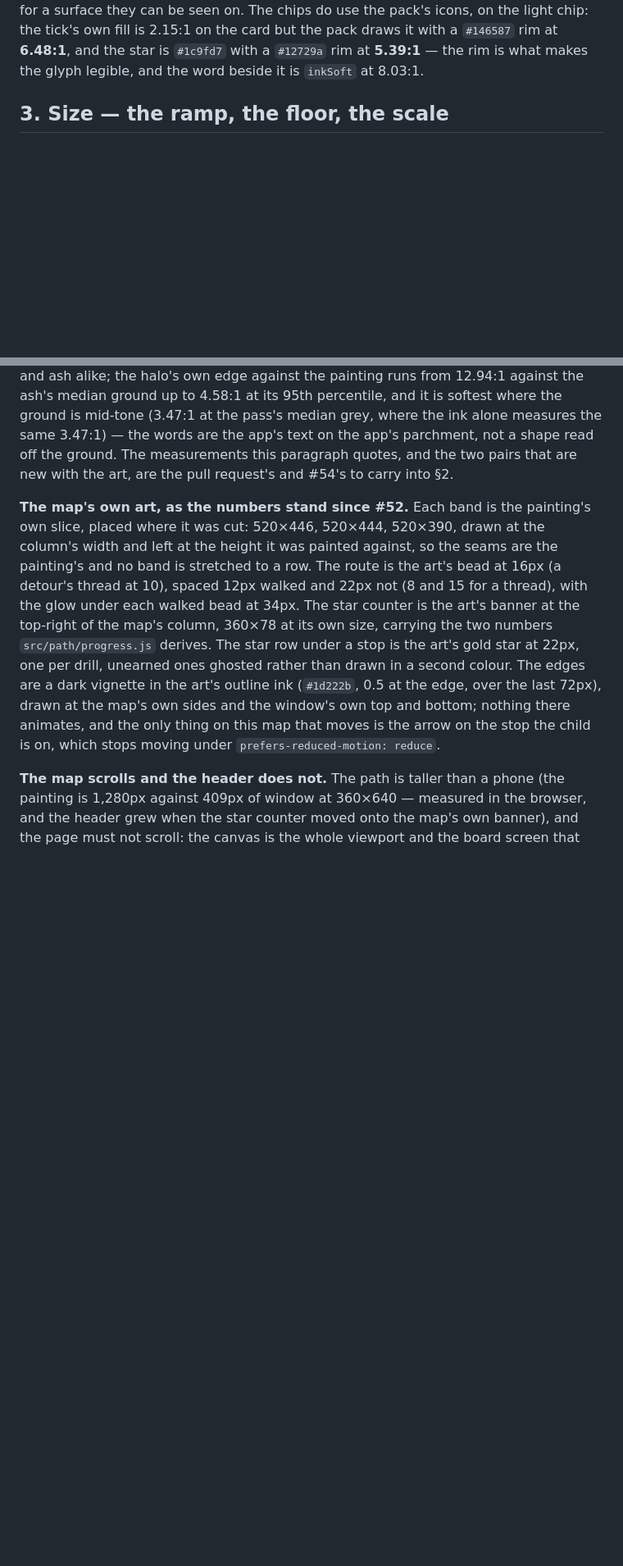
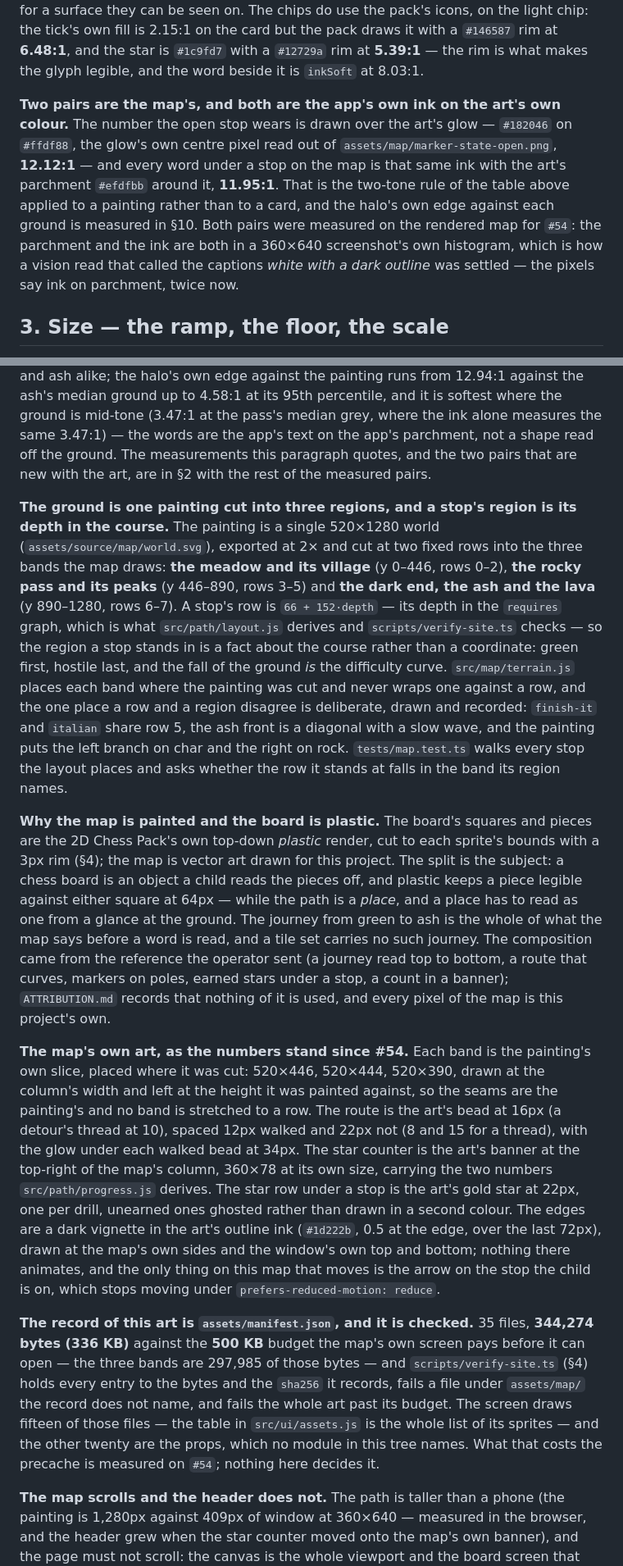
Before and after one commit to aivara-se/learn-chess, a Markdown page: docs/DESIGN.md, 2 parts joined by grey strips. Shown at 82% size. Rendered like a GitHub page; blank space fills up the shorter version.

Commit message:
docs: the map's three regions, its two measured pairs, and the cache debt it does not owe

```diff
--- a/docs/DESIGN.md
+++ b/docs/DESIGN.md
@@ -72,6 +74,15 @@ same colour as what it sits on. So the kit draws its arrow and its tick in ink (
 the pack's icons, on the light chip: the tick's own fill is 2.15:1 on the card but the pack draws it with
 a `#146587` rim at **6.48:1**, and the star is `#1c9fd7` with a `#12729a` rim at **5.39:1** — the rim is
 what makes the glyph legible, and the word beside it is `inkSoft` at 8.03:1.
+
+**Two pairs are the map's, and both are the app's own ink on the art's own colour.** The number the
+open stop wears is drawn over the art's glow — `#182046` on `#ffdf88`, the glow's own centre pixel read
+out of `assets/map/marker-state-open.png`, **12.12:1** — and every word under a stop on the map is that
+same ink with the art's parchment `#efdfbb` around it, **11.95:1**. That is the two-tone rule of the
+table above applied to a painting rather than to a card, and the halo's own edge against each ground is
+measured in §10. Both pairs were measured on the rendered map for `#54`: the parchment and the ink are
+both in a 360×640 screenshot's own histogram, which is how a vision read that called the captions *white
+with a dark outline* was settled — the pixels say ink on parchment, twice now.
 
 ## 3. Size — the ramp, the floor, the scale
 
@@ -247,10 +258,33 @@ every glyph (**11.95:1**), which is what keeps them legible on grass, snow and a
 edge against the painting runs from 12.94:1 against the ash's median ground up to 4.58:1 at its 95th
 percentile, and it is softest where the ground is mid-tone (3.47:1 at the pass's median grey, where the ink
 alone measures the same 3.47:1) — the words are the app's text on the app's parchment, not a shape read off
-the ground. The measurements this paragraph quotes, and the two pairs that are new with the art, are the
-pull request's and #54's to carry into §2.
+the ground. The measurements this paragraph quotes, and the two pairs that are new with the art, are in
+§2 with the rest of the measured pairs.
 
-**The map's own art, as the numbers stand since #52.** Each band is the painting's own slice, placed where
+**The ground is one painting cut into three regions, and a stop's region is its depth in the course.**
+The painting is a single 520×1280 world (`assets/source/map/world.svg`), exported at 2× and cut at two
+fixed rows into the three bands the map draws: **the meadow and its village** (y 0–446, rows 0–2), **the
+rocky pass and its peaks** (y 446–890, rows 3–5) and **the dark end, the ash and the lava** (y 890–1280,
+rows 6–7). A stop's row is `66 + 152·depth` — its depth in the `requires` graph, which is what
+`src/path/layout.js` derives and `scripts/verify-site.ts` checks — so the region a stop stands in is a
+fact about the course rather than a coordinate: green first, hostile last, and the fall of the ground
+*is* the difficulty curve. `src/map/terrain.js` places each band where the painting was cut and never
+wraps one against a row, and the one place a row and a region disagree is deliberate, drawn and
+recorded: `finish-it` and `italian` share row 5, the ash front is a diagonal with a slow wave, and the
+painting puts the left branch on char and the right on rock. `tests/map.test.ts` walks every stop the
+layout places and asks whether the row it stands at falls in the band its region names.
+
+**Why the map is painted and the board is plastic.** The board's squares and pieces are the 2D Chess
+Pack's own top-down *plastic* render, cut to each sprite's bounds with a 3px rim (§4); the map is vector
+art drawn for this project. The split is the subject: a chess board is an object a child reads the
+pieces off, and plastic keeps a piece legible against either square at 64px — while the path is a
+*place*, and a place has to read as one from a glance at the ground. The journey from green to ash is
+the whole of what the map says before a word is read, and a tile set carries no such journey. The
+composition came from the reference the operator sent (a journey read top to bottom, a route that
+curves, markers on poles, earned stars under a stop, a count in a banner); `ATTRIBUTION.md` records that
+nothing of it is used, and every pixel of the map is this project's own.
+
+**The map's own art, as the numbers stand since #54.** Each band is the painting's own slice, placed where
 it was cut: 520×446, 520×444, 520×390, drawn at the column's width and left at the height it was painted
 against, so the seams are the painting's and no band is stretched to a row. The route is the art's bead at
 16px (a detour's thread at 10), spaced 12px walked and 22px not (8 and 15 for a thread), with the glow under
@@ -261,6 +295,14 @@ edges are a dark vignette in the art's outline ink (`#1d222b`, 0.5 at the edge,
 at the map's own sides and the window's own top and bottom; nothing there animates, and the only thing on
 this map that moves is the arrow on the stop the child is on, which stops moving under
 `prefers-reduced-motion: reduce`.
+
+**The record of this art is `assets/manifest.json`, and it is checked.** 35 files, **344,274 bytes
+(336 KB)** against the **500 KB** budget the map's own screen pays before it can open — the three bands
+are 297,985 of those bytes — and `scripts/verify-site.ts` (§4) holds every entry to the bytes and the
+`sha256` it records, fails a file under `assets/map/` the record does not name, and fails the whole art
+past its budget. The screen draws fifteen of those files — the table in `src/ui/assets.js` is the whole
+list of its sprites — and the other twenty are the props, which no module in this tree names. What that
+costs the precache is measured on `#54`; nothing here decides it.
 
 **The map scrolls and the header does not.** The path is taller than a phone (the painting is 1,280px
 against 409px of window at 360×640 — measured in the browser, and the header grew when the star counter
```
Also changed, not shown: other parts of docs/DESIGN.md (+19 -17 lines), docs/PORT.md (+12 -0 lines).
